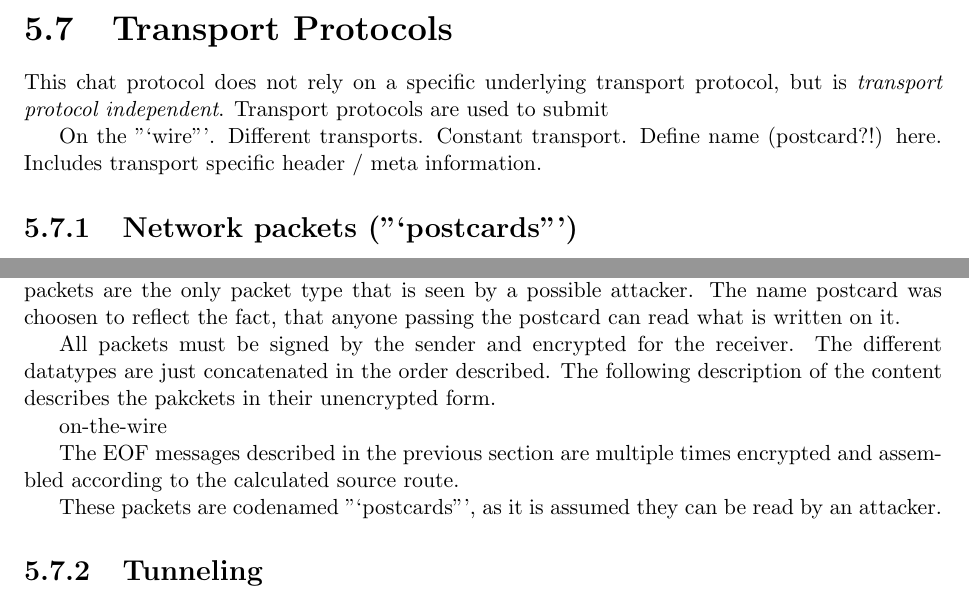
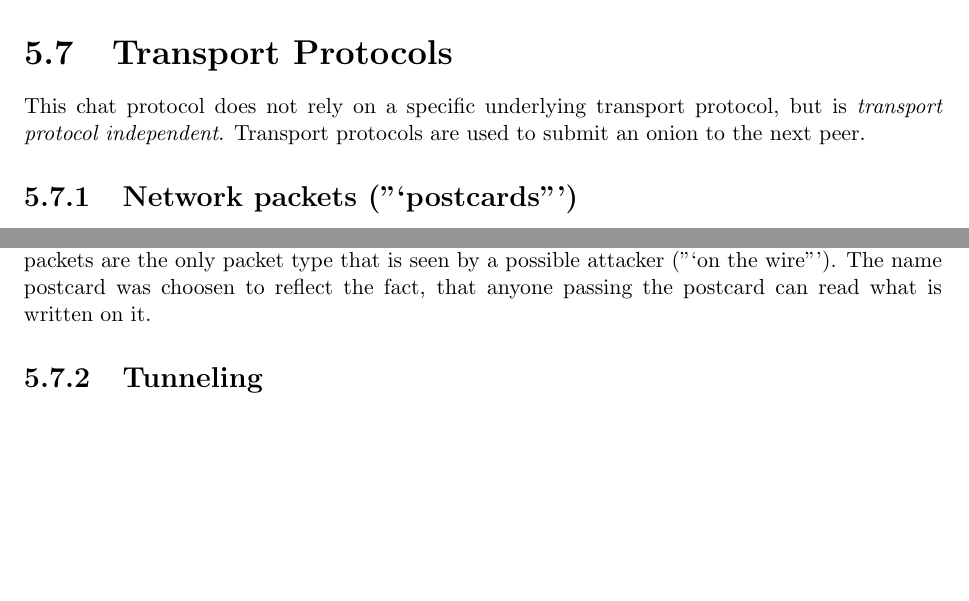
Before and after one commit to telmich/ceof, a LaTeX thesis (doc/thesis.tex, which reads doc/proto/tp.tex): two parts of page 41 of 85, joined at a grey line, cut so that both start at the same text, the shorter picture padded with empty space. Compiled offline with pdfLaTeX.

Commit message:
protocol definition cleanup
Signed-off-by: Nico Schottelius <nico@brief.schottelius.org>

```diff
--- a/doc/proto/tp.tex
+++ b/doc/proto/tp.tex
@@ -1,13 +1,8 @@
 % ----------------------------------------------------------------------------
 \section{Transport Protocols}
 This chat protocol does not rely on a specific underlying transport protocol,
-but is \textit{transport protocol independent}. Transport protocols are used
-to submit
-
-
-On the "`wire"'. Different transports. Constant transport.
-Define name (postcard?!) here. Includes transport specific
-header / meta information.
+but is \textit{transport protocol independent}.
+Transport protocols are used to submit an onion to the next peer.
 
 % -----------------------------------------------------------------------------
 \subsection{Network packets ("`postcards"')}
@@ -19,22 +13,8 @@ Postcards are described in detail in chapter \ref{postcards}, page \pageref{post
 A postcard "`packet"' contains one onion packet plus the transport protocol
-shell.  Postcard packets are the only packet type that is seen by a possible
-attacker.  The name postcard was choosen to reflect the fact, that anyone
+shell. Postcard packets are the only packet type that is seen by a possible
+attacker ("`on the wire"').
+The name postcard was choosen to reflect the fact, that anyone
 passing the postcard can read what is written on it.
-
-All packets must be signed by the sender and encrypted for the receiver.
-The different datatypes are just concatenated in the order described.
-The following description of the content describes the pakckets
-in their unencrypted form.
-% Nico: 1.0
-
-on-the-wire
-
-
-The EOF messages described in the previous section are multiple times
-encrypted and assembled according to the calculated source route.
-
-These packets are codenamed "`postcards"', as it is assumed they can be read
-by an attacker.
 % ----------------------------------------------------------------------------
 \subsection{Tunneling}
 \label{tunneling}
```
Also changed, not shown: doc/proto/messages.tex (+1 -1 lines), doc/proto/pgp.tex (+6 -1 lines), doc/Makefile, doc/proto/tp.tex (7 more changed lines), 1 other file.
